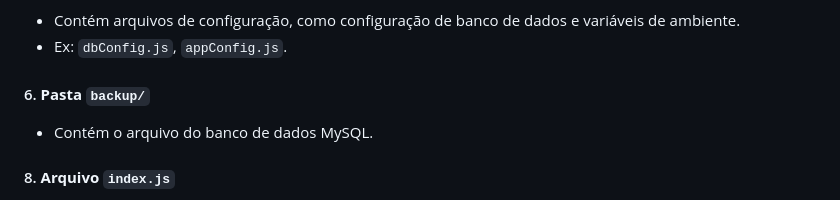
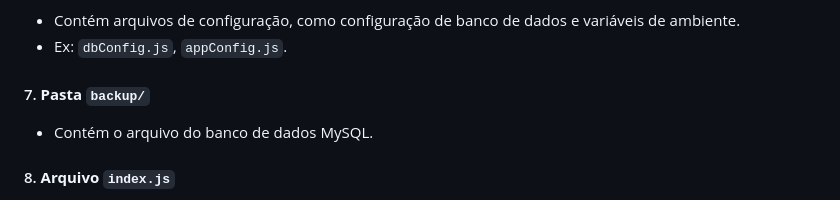
Before and after one commit to Maia-th/ClimaTech, a Markdown page: .github/docs/Geral.md, the part around the change. Rendered like a GitHub page.

```diff
--- a/.github/docs/Geral.md
+++ b/.github/docs/Geral.md
@@ -70,7 +70,7 @@
 - Contém arquivos de configuração, como configuração de banco de dados e variáveis de ambiente.
 - Ex: `dbConfig.js`, `appConfig.js`.
 
-#### 6. **Pasta `backup/`**
+#### 7. **Pasta `backup/`**
 - Contém o arquivo do banco de dados MySQL.
 
 #### 8. **Arquivo `index.js`**
```
